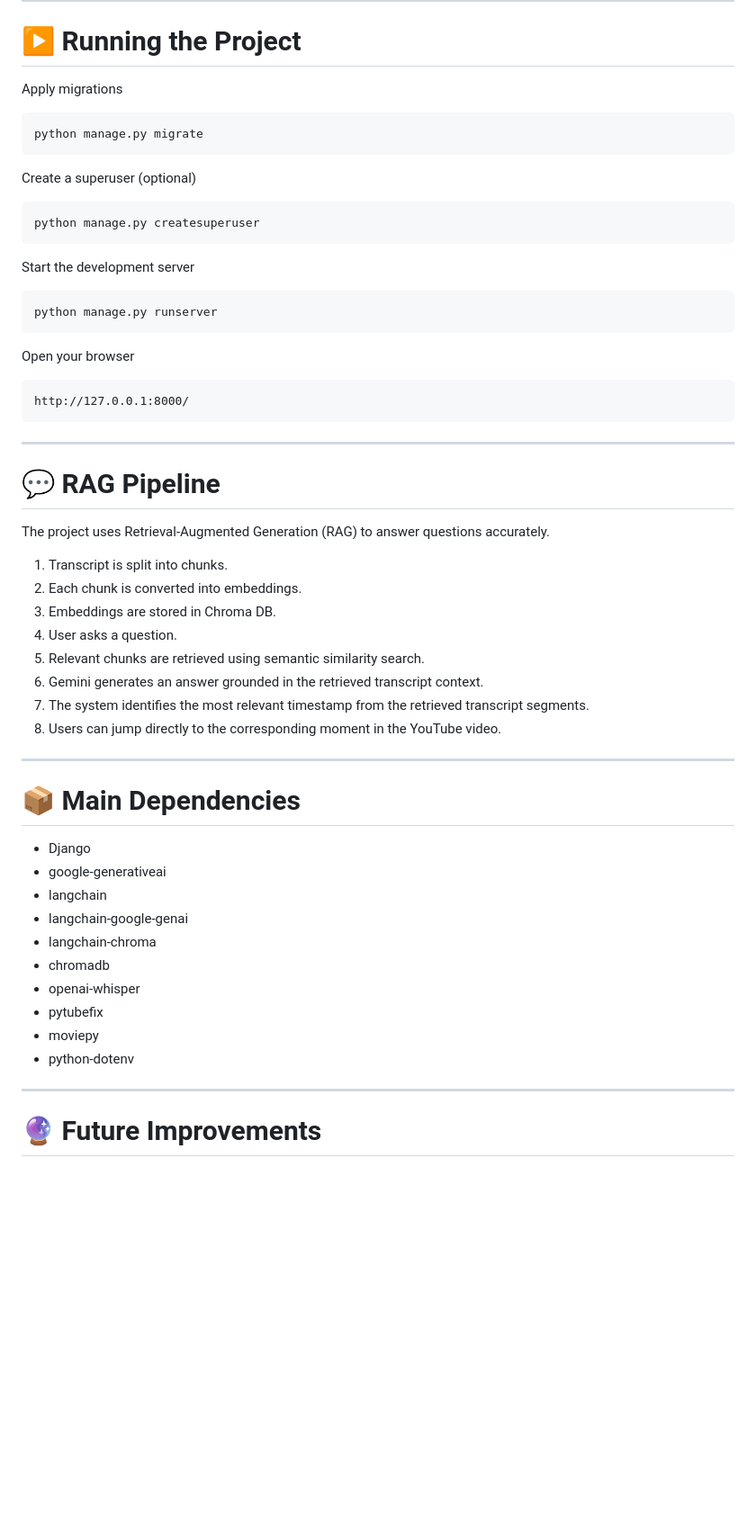
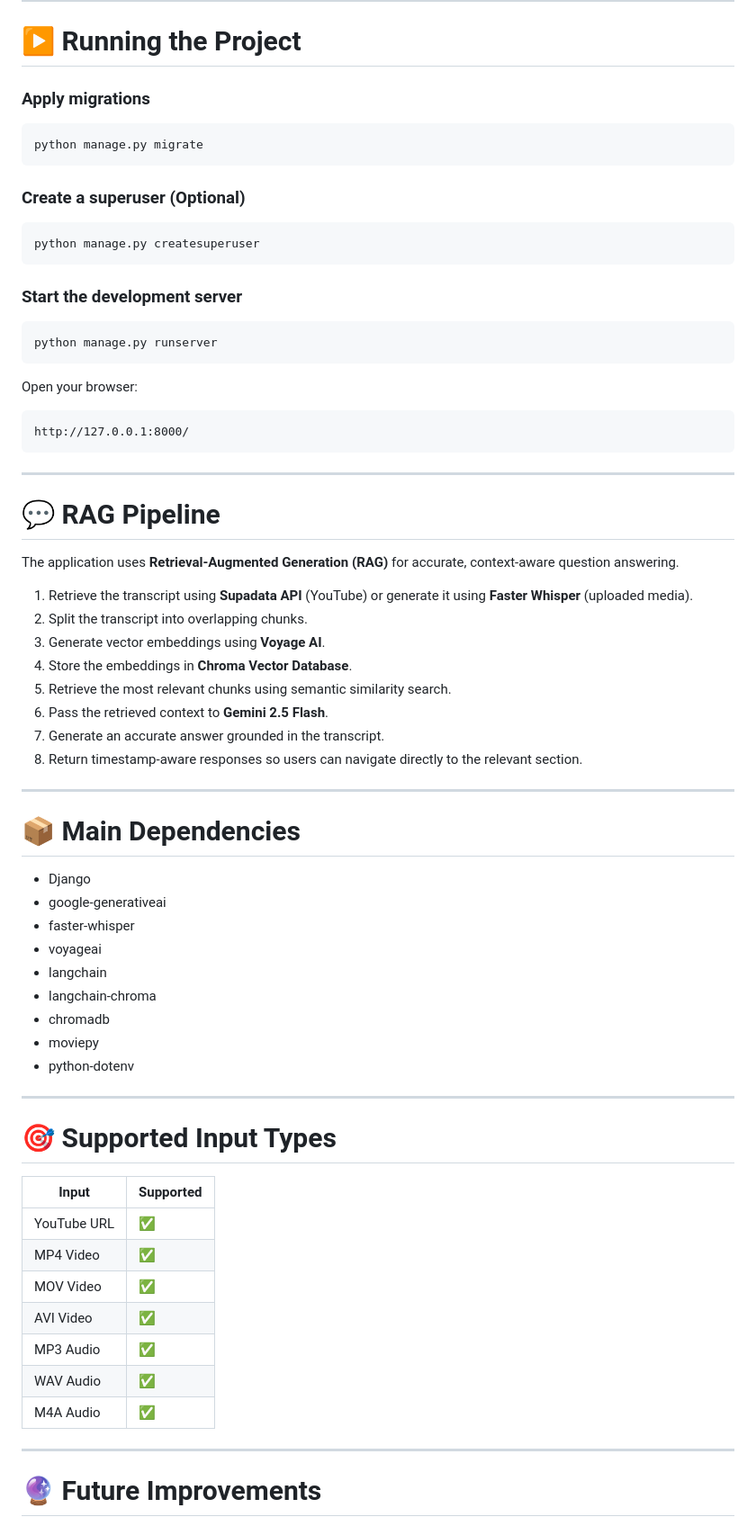
Before and after one commit to rajveer0104/AI-Video-Analyser, a Markdown page: README.md, the part around one of its changes. Shown at 90% size. Rendered like a GitHub page; blank space fills up the shorter version.

````diff
--- a/README.md
+++ b/README.md
@@ -163,25 +171,25 @@ GOOGLE_API_KEY=your_google_api_key
 
 # ▶️ Running the Project
 
-Apply migrations
+### Apply migrations
 
 ```bash
 python manage.py migrate
 ```
 
-Create a superuser (optional)
+### Create a superuser (Optional)
 
 ```bash
 python manage.py createsuperuser
 ```
 
-Start the development server
+### Start the development server
 
 ```bash
 python manage.py runserver
 ```
 
-Open your browser
+Open your browser:
 
 ```
 http://127.0.0.1:8000/
@@ -191,31 +199,44 @@ http://127.0.0.1:8000/
 
 # 💬 RAG Pipeline
 
-The project uses Retrieval-Augmented Generation (RAG) to answer questions accurately.
+The application uses **Retrieval-Augmented Generation (RAG)** for accurate, context-aware question answering.
 
-1. Transcript is split into chunks.
-2. Each chunk is converted into embeddings.
-3. Embeddings are stored in Chroma DB.
-4. User asks a question.
-5. Relevant chunks are retrieved using semantic similarity search.
-6. Gemini generates an answer grounded in the retrieved transcript context.
-7. The system identifies the most relevant timestamp from the retrieved transcript segments.
-8. Users can jump directly to the corresponding moment in the YouTube video.
+1. Retrieve the transcript using **Supadata API** (YouTube) or generate it using **Faster Whisper** (uploaded media).
+2. Split the transcript into overlapping chunks.
+3. Generate vector embeddings using **Voyage AI**.
+4. Store the embeddings in **Chroma Vector Database**.
+5. Retrieve the most relevant chunks using semantic similarity search.
+6. Pass the retrieved context to **Gemini 2.5 Flash**.
+7. Generate an accurate answer grounded in the transcript.
+8. Return timestamp-aware responses so users can navigate directly to the relevant section.
 
 ---
 
 # 📦 Main Dependencies
 
-* Django
-* google-generativeai
-* langchain
-* langchain-google-genai
-* langchain-chroma
-* chromadb
-* openai-whisper
-* pytubefix
-* moviepy
-* python-dotenv
+- Django
+- google-generativeai
+- faster-whisper
+- voyageai
+- langchain
+- langchain-chroma
+- chromadb
+- moviepy
+- python-dotenv
+
+---
+
+# 🎯 Supported Input Types
+
+| Input | Supported |
+|--------|-----------|
+| YouTube URL | ✅ |
+| MP4 Video | ✅ |
+| MOV Video | ✅ |
+| AVI Video | ✅ |
+| MP3 Audio | ✅ |
+| WAV Audio | ✅ |
+| M4A Audio | ✅ |
 
 ---
 
````
Also changed, not shown: other parts of README.md (+112 -83 lines).
